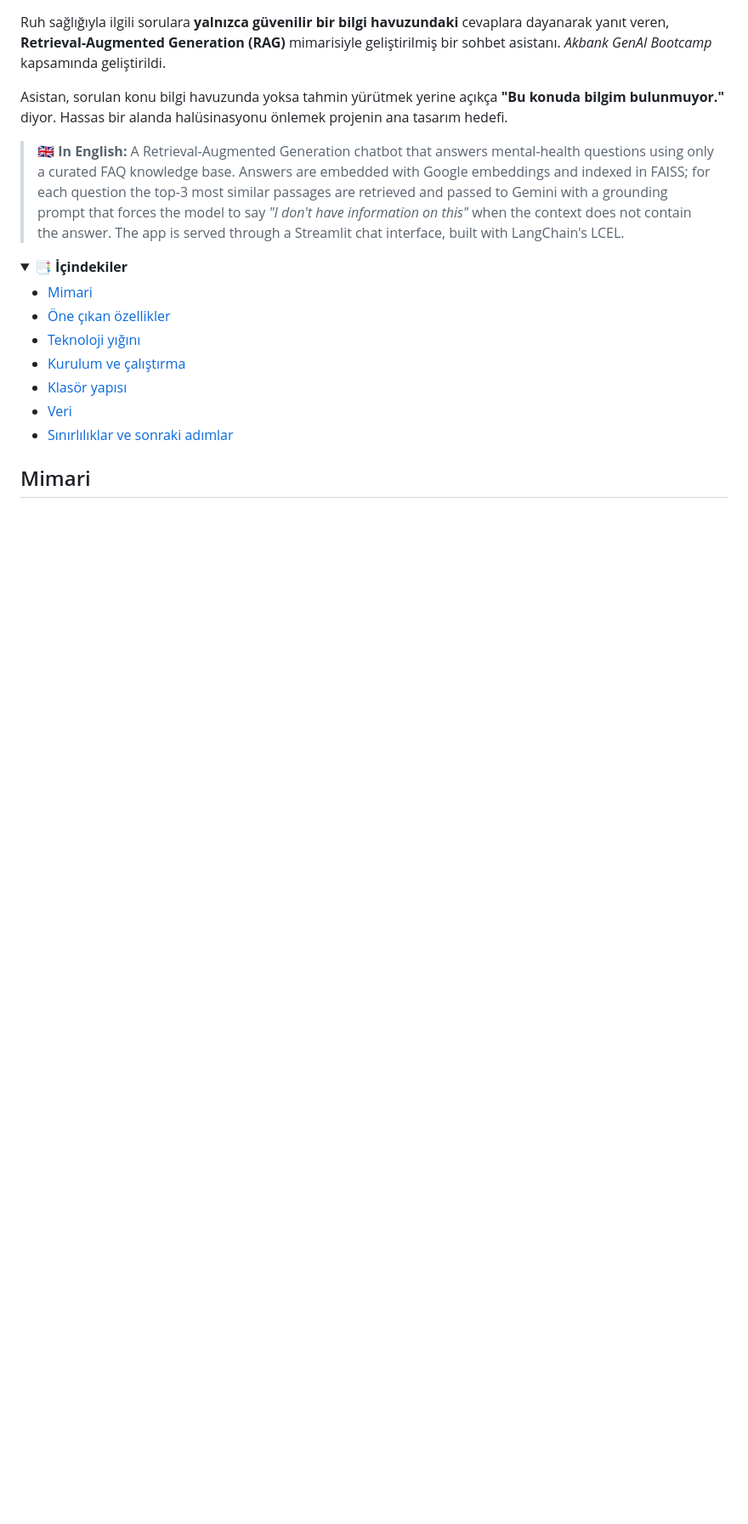
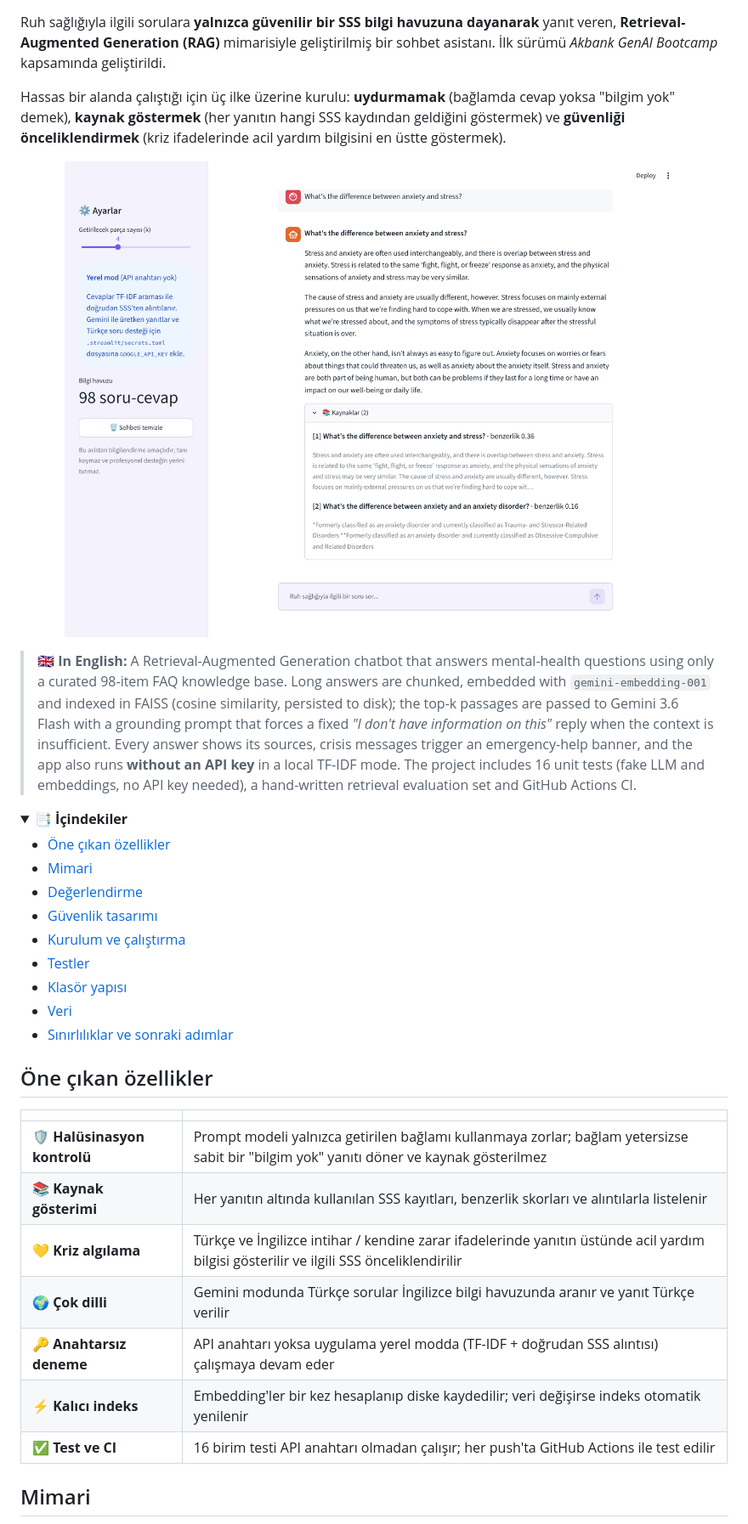
Before and after one commit to Memreu/Mental-Health-FAQ, a Markdown page: README.md, the part around one of its changes. Shown at 85% size. Rendered like a GitHub page; pictures changed too: images/01_sohbet.png (added); folded sections open; blank space fills up the shorter version.

````diff
--- a/README.md
+++ b/README.md
@@ -9,25 +10,41 @@
   <img src="https://img.shields.io/badge/lisans-MIT-lightgrey" alt="MIT">
 </p>
 
-Ruh sağlığıyla ilgili sorulara **yalnızca güvenilir bir bilgi havuzundaki** cevaplara dayanarak yanıt veren, **Retrieval-Augmented Generation (RAG)** mimarisiyle geliştirilmiş bir sohbet asistanı. *Akbank GenAI Bootcamp* kapsamında geliştirildi.
+Ruh sağlığıyla ilgili sorulara **yalnızca güvenilir bir SSS bilgi havuzuna dayanarak** yanıt veren, **Retrieval-Augmented Generation (RAG)** mimarisiyle geliştirilmiş bir sohbet asistanı. İlk sürümü *Akbank GenAI Bootcamp* kapsamında geliştirildi.
 
-Asistan, sorulan konu bilgi havuzunda yoksa tahmin yürütmek yerine açıkça **"Bu konuda bilgim bulunmuyor."** diyor. Hassas bir alanda halüsinasyonu önlemek projenin ana tasarım hedefi.
+Hassas bir alanda çalıştığı için üç ilke üzerine kurulu: **uydurmamak** (bağlamda cevap yoksa "bilgim yok" demek), **kaynak göstermek** (her yanıtın hangi SSS kaydından geldiğini göstermek) ve **güvenliği önceliklendirmek** (kriz ifadelerinde acil yardım bilgisini en üstte göstermek).
 
-> 🇬🇧 **In English:** A Retrieval-Augmented Generation chatbot that answers mental-health questions using only a curated FAQ knowledge base. Answers are embedded with Google embeddings and indexed in FAISS; for each question the top-3 most similar passages are retrieved and passed to Gemini with a grounding prompt that forces the model to say *"I don't have information on this"* when the context does not contain the answer. The app is served through a Streamlit chat interface, built with LangChain's LCEL.
+<p align="center"><img src="images/01_sohbet.png" width="90%"></p>
+
+> 🇬🇧 **In English:** A Retrieval-Augmented Generation chatbot that answers mental-health questions using only a curated 98-item FAQ knowledge base. Long answers are chunked, embedded with `gemini-embedding-001` and indexed in FAISS (cosine similarity, persisted to disk); the top-k passages are passed to Gemini 3.6 Flash with a grounding prompt that forces a fixed *"I don't have information on this"* reply when the context is insufficient. Every answer shows its sources, crisis messages trigger an emergency-help banner, and the app also runs **without an API key** in a local TF-IDF mode. The project includes 16 unit tests (fake LLM and embeddings, no API key needed), a hand-written retrieval evaluation set and GitHub Actions CI.
 
 <details>
 <summary><b>📑 İçindekiler</b></summary>
 
+- [Öne çıkan özellikler](#öne-çıkan-özellikler)
 - [Mimari](#mimari)
-- [Öne çıkan özellikler](#öne-çıkan-özellikler)
-- [Teknoloji yığını](#teknoloji-yığını)
+- [Değerlendirme](#değerlendirme)
+- [Güvenlik tasarımı](#güvenlik-tasarımı)
 - [Kurulum ve çalıştırma](#kurulum-ve-çalıştırma)
+- [Testler](#testler)
 - [Klasör yapısı](#klasör-yapısı)
 - [Veri](#veri)
 - [Sınırlılıklar ve sonraki adımlar](#sınırlılıklar-ve-sonraki-adımlar)
 
 </details>
 
+## Öne çıkan özellikler
+
+| | |
+|---|---|
+| 🛡️ **Halüsinasyon kontrolü** | Prompt modeli yalnızca getirilen bağlamı kullanmaya zorlar; bağlam yetersizse sabit bir "bilgim yok" yanıtı döner ve kaynak gösterilmez |
+| 📚 **Kaynak gösterimi** | Her yanıtın altında kullanılan SSS kayıtları, benzerlik skorları ve alıntılarla listelenir |
+| 💛 **Kriz algılama** | Türkçe ve İngilizce intihar / kendine zarar ifadelerinde yanıtın üstünde acil yardım bilgisi gösterilir ve ilgili SSS önceliklendirilir |
+| 🌍 **Çok dilli** | Gemini modunda Türkçe sorular İngilizce bilgi havuzunda aranır ve yanıt Türkçe verilir |
+| 🔑 **Anahtarsız deneme** | API anahtarı yoksa uygulama yerel modda (TF-IDF + doğrudan SSS alıntısı) çalışmaya devam eder |
+| ⚡ **Kalıcı indeks** | Embedding'ler bir kez hesaplanıp diske kaydedilir; veri değişirse indeks otomatik yenilenir |
+| ✅ **Test ve CI** | 16 birim testi API anahtarı olmadan çalışır; her push'ta GitHub Actions ile test edilir |
+
 ## Mimari
 
 ```mermaid
````
Also changed, not shown: other parts of README.md (+88 -58 lines), images/02_kriz_uyarisi.png (added), 14 other files.
